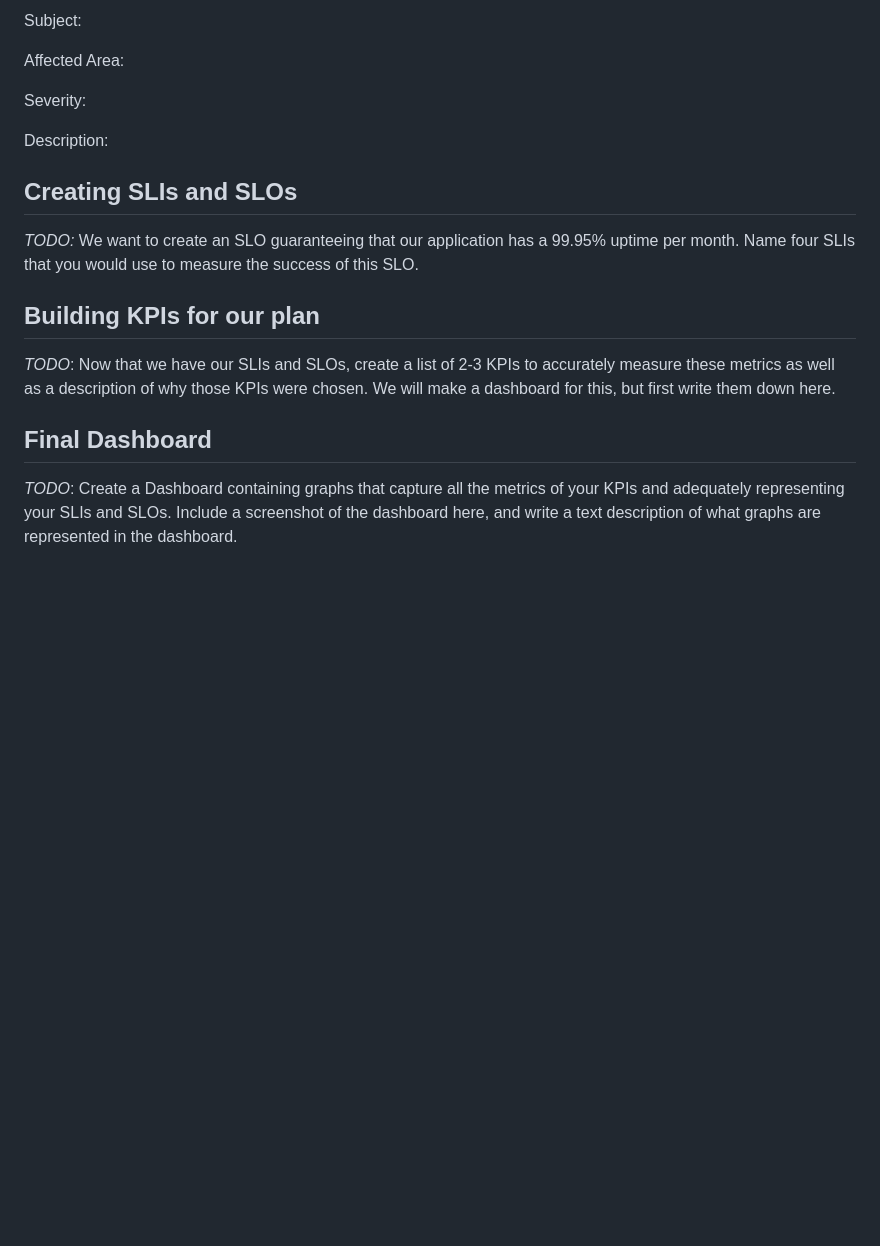
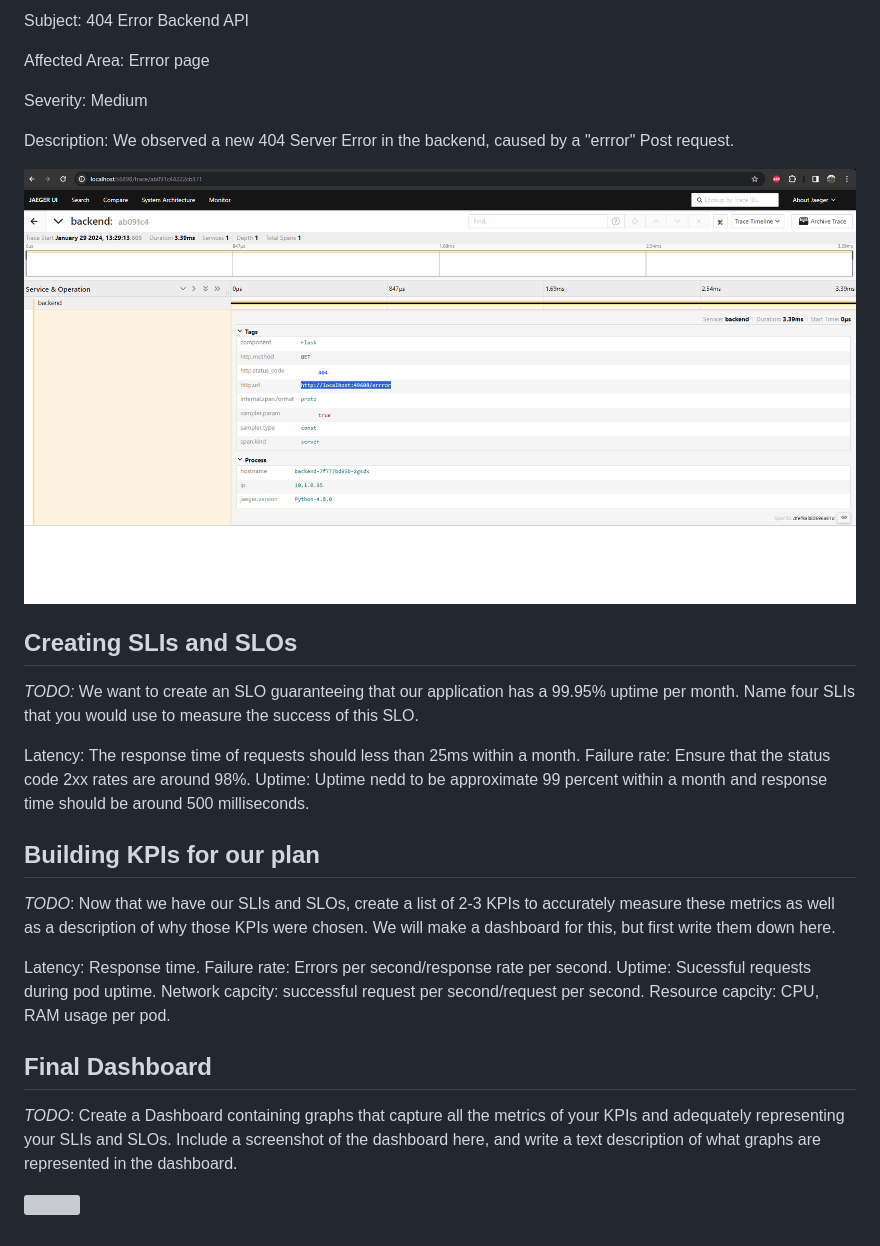
Before and after one commit to li1515/dashboards, a Markdown page: README.md, the part around the change printed below. Drawn GitHub-style; pictures changed too: answer-img/8_jaeger_backend_error.PNG (added); blank space fills up the shorter version; grey boxes are pictures that could not be loaded.

Commit message:
Added docu

```diff
--- a/README.md
+++ b/README.md
@@ -60,18 +65,29 @@ Date:
 
-Subject:
+Subject: 404 Error Backend API
 
-Affected Area:
+Affected Area: Errror page
 
-Severity:
+Severity: Medium
 
-Description:
+Description: We observed a new 404 Server Error in the backend, caused by a "errror" Post request.
 
+![](answer-img/8_jaeger_backend_error.PNG)
 
 ## Creating SLIs and SLOs
 *TODO:* We want to create an SLO guaranteeing that our application has a 99.95% uptime per month. Name four SLIs that you would use to measure the success of this SLO.
 
+Latency: The response time of requests should less than 25ms within a month.
+Failure rate: Ensure that the status code 2xx rates are around 98%.
+Uptime: Uptime nedd to be approximate 99 percent within a month and response time should be around 500 milliseconds.
+
 ## Building KPIs for our plan
 *TODO*: Now that we have our SLIs and SLOs, create a list of 2-3 KPIs to accurately measure these metrics as well as a description of why those KPIs were chosen. We will make a dashboard for this, but first write them down here.
 
+Latency: Response time.
+Failure rate: Errors per second/response rate per second.
+Uptime: Sucessful requests during pod uptime.
+Network capcity: successful request per second/request per second.
+Resource capcity: CPU, RAM usage per pod.
+
 ## Final Dashboard
 *TODO*: Create a Dashboard containing graphs that capture all the metrics of your KPIs and adequately representing your SLIs and SLOs. Include a screenshot of the dashboard here, and write a text description of what graphs are represented in the dashboard.
```
Also changed, not shown: other parts of README.md (+9 -2 lines), answer-img/5_jaeger.PNG (added), answer-img/6_span.PNG (added), answer-img/7_grafana_jaeger.PNG (added), 2 other files.
